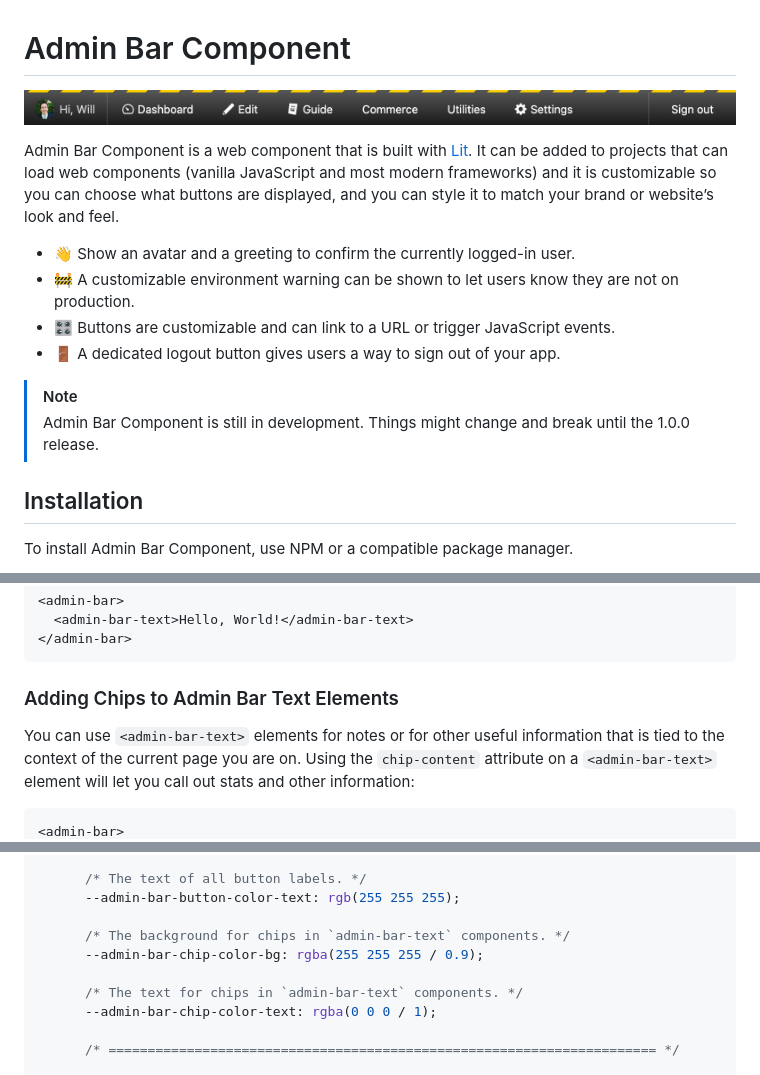
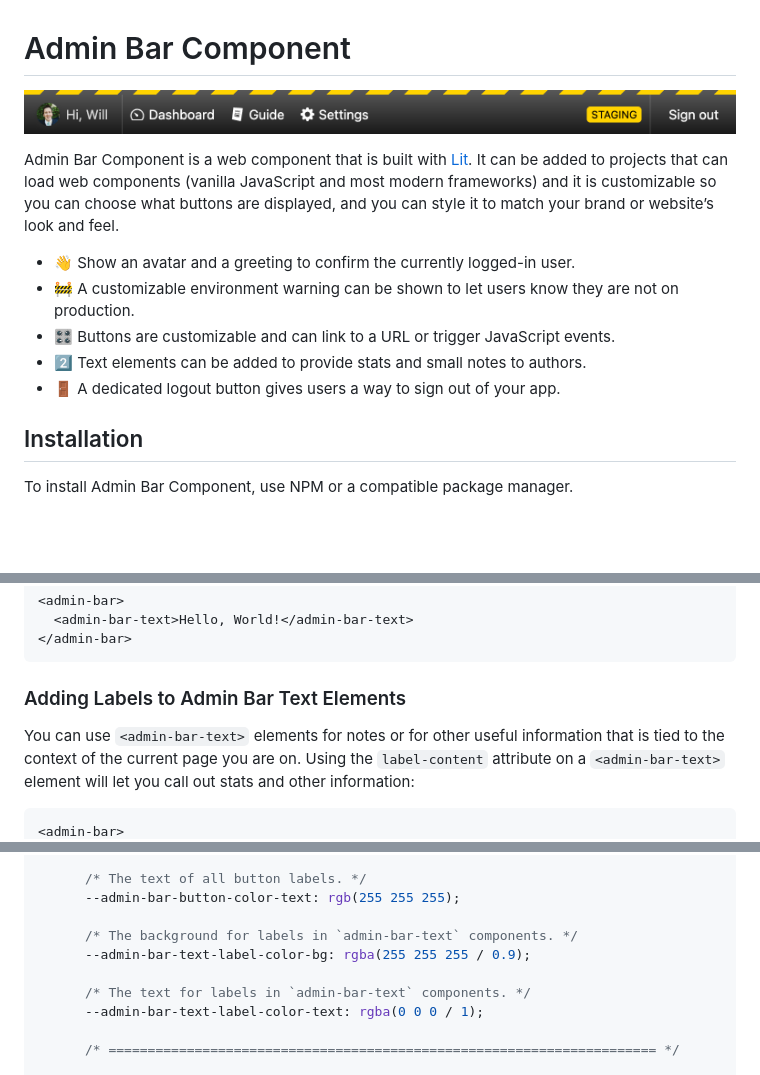
Before and after one commit to wbrowar/admin-bar-component, a Markdown page: README.md, 3 parts joined by grey strips. Rendered like a GitHub page; pictures changed too: resources/screenshots/screenshot-bar.png; blank space fills up the shorter version.

Commit message:
refactor: changed name from chip to label

````diff
--- a/README.md
+++ b/README.md
@@ -7,10 +7,8 @@ Admin Bar Component is a web component that is built with [Lit](https://lit.dev)
 - 👋 Show an avatar and a greeting to confirm the currently logged-in user.
 - 🚧 A customizable environment warning can be shown to let users know they are not on production.
 - 🎛️ Buttons are customizable and can link to a URL or trigger JavaScript events.
+- 2️⃣ Text elements can be added to provide stats and small notes to authors.
 - 🚪 A dedicated logout button gives users a way to sign out of your app.
-
-> [!NOTE]
-> Admin Bar Component is still in development. Things might change and break until the 1.0.0 release.
 
 ## Installation
 
@@ -207,9 +205,9 @@ Using the `text-content` attribute will add plain text that is styled to look li
 </admin-bar>
 ```
 
-### Adding Chips to Admin Bar Text Elements
+### Adding Labels to Admin Bar Text Elements
 
-You can use `<admin-bar-text>` elements for notes or for other useful information that is tied to the context of the current page you are on. Using the `chip-content` attribute on a `<admin-bar-text>` element will let you call out stats and other information:
+You can use `<admin-bar-text>` elements for notes or for other useful information that is tied to the context of the current page you are on. Using the `label-content` attribute on a `<admin-bar-text>` element will let you call out stats and other information:
 
 ```html
 <admin-bar>
@@ -357,11 +355,11 @@ The `admin-bar.css` file has comments describing what each CSS Custom Property s
       /* The text of all button labels. */
       --admin-bar-button-color-text: rgb(255 255 255);
 
-      /* The background for chips in `admin-bar-text` components. */
-      --admin-bar-chip-color-bg: rgba(255 255 255 / 0.9);
+      /* The background for labels in `admin-bar-text` components. */
+      --admin-bar-text-label-color-bg: rgba(255 255 255 / 0.9);
 
-      /* The text for chips in `admin-bar-text` components. */
-      --admin-bar-chip-color-text: rgba(0 0 0 / 1);
+      /* The text for labels in `admin-bar-text` components. */
+      --admin-bar-text-label-color-text: rgba(0 0 0 / 1);
 
       /* ====================================================================== */
 
````
Also changed, not shown: other parts of README.md (+4 -4 lines), resources/screenshots/admin-bar-stackblitz.png, 4 other files.
